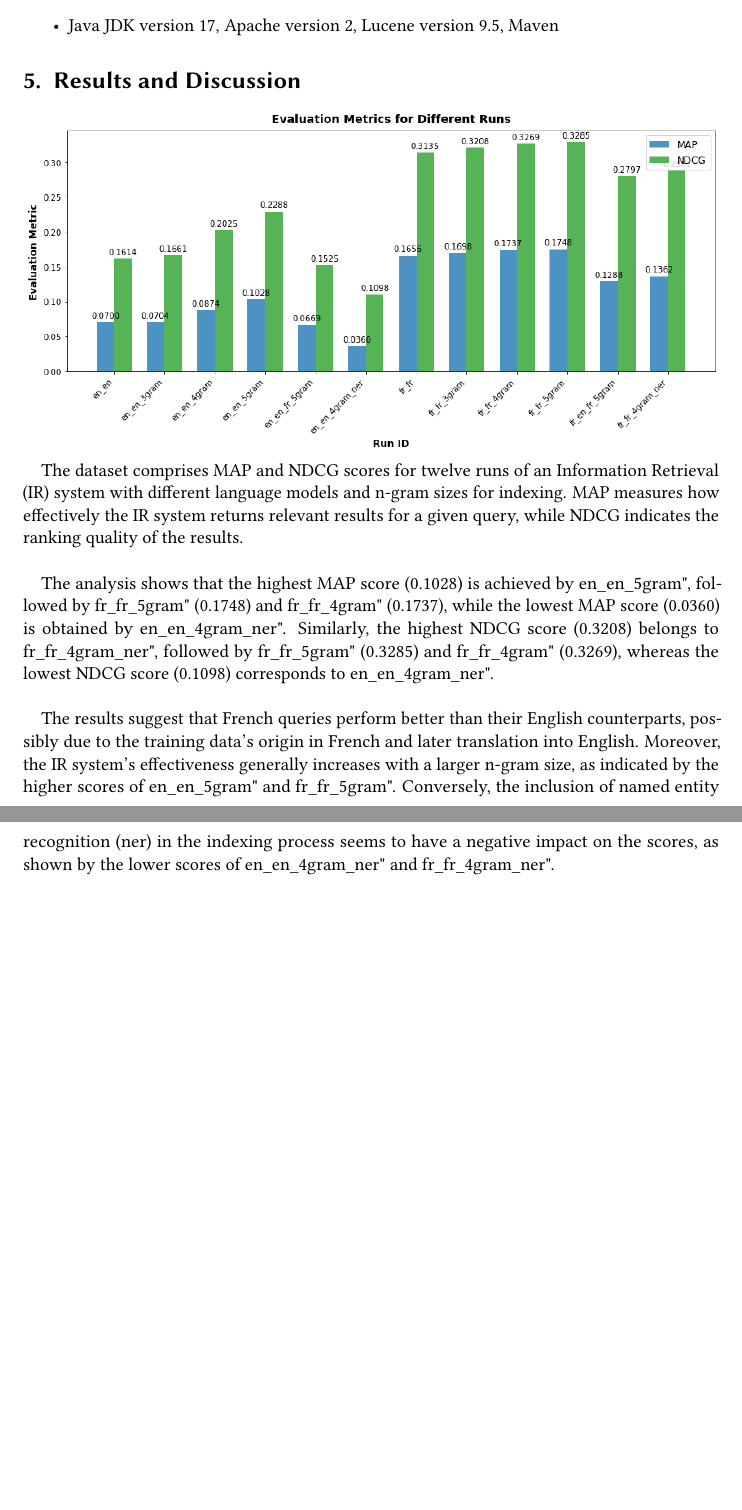
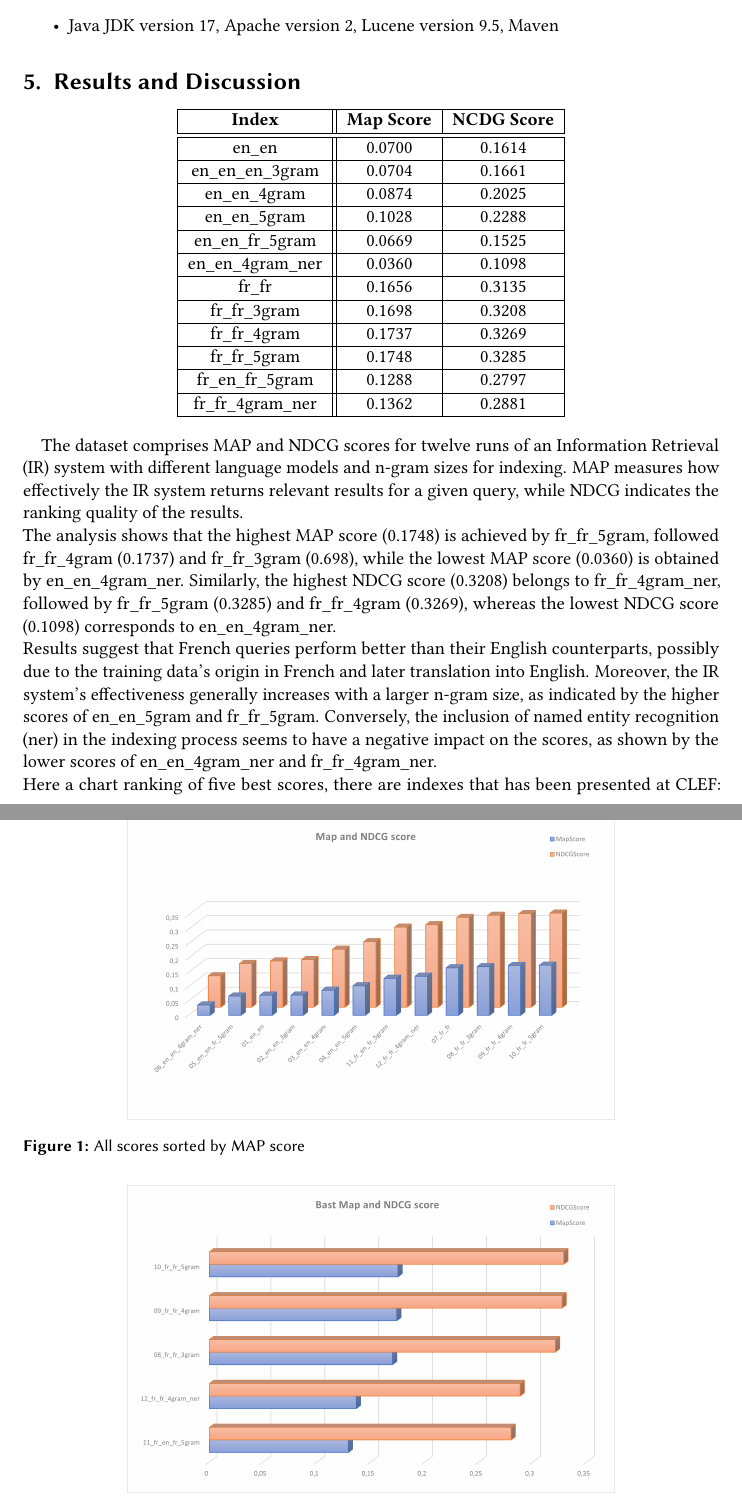
Before and after one commit to NonnoPinto/JIHUMING-CLEF2023-LongEval, a LaTeX problem sheet (homework-1/homework-1.tex, which reads homework-1/section/results.tex): two parts of pages 6 and 7 of 7 before the commit and two parts of pages 6 and 7 of 8 after it, joined at a grey line, cut so that both start at the same text, the shorter picture padded with empty space. Compiled offline with pdfLaTeX; a LaTeX package or settings file that is missing is left out.

Commit message:
conclusion update

```diff
--- a/homework-1/section/results.tex
+++ b/homework-1/section/results.tex
@@ -1,28 +1,52 @@
 \section{Results and Discussion}
 \label{sec:results}
-% \begin{figure}
-% \centering
-% \includegraphics[width=1\textwidth]{figure/chart.png}
-% \end{figure}
 
-\includegraphics[width=1\textwidth]{figure/chart.png}
+%TODO: check, at the very end, if chars are in the right place
 
-The dataset comprises MAP and NDCG scores for twelve
-runs of an Information Retrieval (IR) system with different
-language models and n-gram sizes for indexing. MAP measures how
-effectively the IR system returns relevant results for a given
-query, while NDCG indicates the ranking quality of the results.\\
+\begin{center}
+    \begin{tabular}{ |c||c|c| }
+        \hline
+        \textbf{Index} & \textbf{Map Score} & \textbf{NCDG Score}\\
+        \hline\hline
+        en\_en & 0.0700 & 0.1614 \\
+        \hline
+        en\_en\_en\_3gram & 0.0704 & 0.1661 \\
+        \hline
+        en\_en\_4gram & 0.0874 & 0.2025 \\
+        \hline
+        en\_en\_5gram & 0.1028 & 0.2288 \\
+        \hline
+        en\_en\_fr\_5gram & 0.0669 & 0.1525 \\
+        \hline
+        en\_en\_4gram\_ner & 0.0360 & 0.1098 \\
+        \hline
+        fr\_fr & 0.1656 & 0.3135 \\
+        \hline
+        fr\_fr\_3gram & 0.1698 & 0.3208 \\
+        \hline
+        fr\_fr\_4gram & 0.1737 & 0.3269 \\
+        \hline
+        fr\_fr\_5gram & 0.1748 & 0.3285 \\
+        \hline
+        fr\_en\_fr\_5gram & 0.1288 & 0.2797 \\
+        \hline
+        fr\_fr\_4gram\_ner & 0.1362 & 0.2881 \\
+        \hline
+    \end{tabular}
+\end{center}
 
-The analysis shows that the highest MAP score (0.1028) is achieved by en\_en\_5gram",
-followed by fr\_fr\_5gram" (0.1748) and fr\_fr\_4gram" (0.1737), while the lowest MAP score (0.0360) is obtained by en\_en\_4gram\_ner". Similarly,
-the highest NDCG score (0.3208) belongs to fr\_fr\_4gram\_ner", followed by fr\_fr\_5gram" (0.3285) and
- fr\_fr\_4gram" (0.3269), whereas the lowest NDCG score (0.1098) corresponds to en\_en\_4gram\_ner".\\
-
-The results suggest that French queries perform better than their
-English counterparts, possibly due to the training data's origin in
-French and later translation into English. Moreover, the IR system's
-effectiveness generally increases with a larger n-gram size, as indicated
-by the higher scores of en\_en\_5gram" and fr\_fr\_5gram". Conversely, the
-inclusion of named entity recognition (ner) in the indexing process seems
-to have a negative impact on the scores, as shown by the lower scores of
-en\_en\_4gram\_ner" and fr\_fr\_4gram\_ner".\\
+\begin{figure}[h!]
+	\centering
+	\includegraphics[width=0.7\textwidth]{figure/allScoresSorted.png}
+	\caption{All scores sorted by MAP score}
+	\label{fig:sorted scores}
+\end{figure}
+The dataset comprises MAP and NDCG scores for twelve runs of an Information Retrieval (IR) system with different language models and n-gram sizes for indexing. MAP measures how effectively the IR system returns relevant results for a given query, while NDCG indicates the ranking quality of the results.\\
+The analysis shows that the highest MAP score (0.1748) is achieved by fr\_fr\_5gram, followed fr\_fr\_4gram (0.1737) and fr\_fr\_3gram (0.698), while the lowest MAP score (0.0360) is obtained by en\_en\_4gram\_ner. Similarly, the highest NDCG score (0.3208) belongs to fr\_fr\_4gram\_ner, followed by fr\_fr\_5gram (0.3285) and fr\_fr\_4gram (0.3269), whereas the lowest NDCG score (0.1098) corresponds to en\_en\_4gram\_ner.\\
+Results suggest that French queries perform better than their English counterparts, possibly due to the training data's origin in
+French and later translation into English. Moreover, the IR system's effectiveness generally increases with a larger n-gram size, as indicated by the higher scores of en\_en\_5gram and fr\_fr\_5gram. Conversely, the inclusion of named entity recognition (ner) in the indexing process seems to have a negative impact on the scores, as shown by the lower scores of en\_en\_4gram\_ner and fr\_fr\_4gram\_ner.\\
+Here a chart ranking of five best scores, there are indexes that has been presented at CLEF:
+\begin{figure}[h!]
+	\centering
+	\includegraphics[width=0.7\textwidth]{figure/bestScores.png}
+	\caption{Best MAP and NDCG scores}
```
Also changed, not shown: homework-1/figure/allScores.png (added), homework-1/figure/allScoresSorted.png (added), homework-1/figure/bestScores.png (added), homework-1/homework-1.pdf, homework-1/section/results.tex (4 more changed lines).
